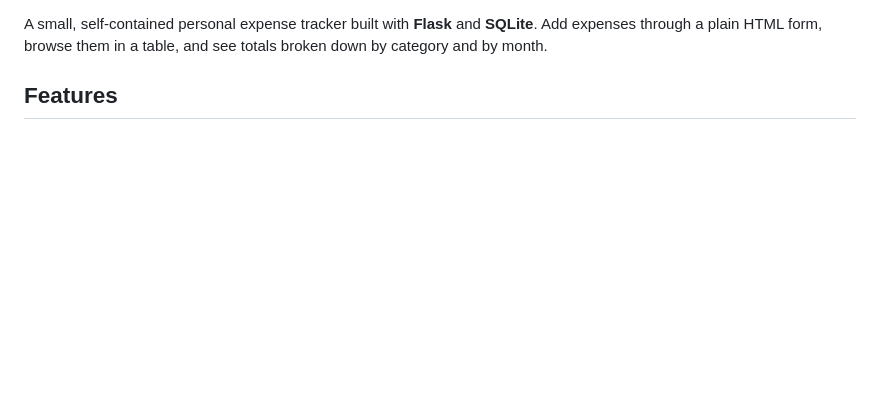
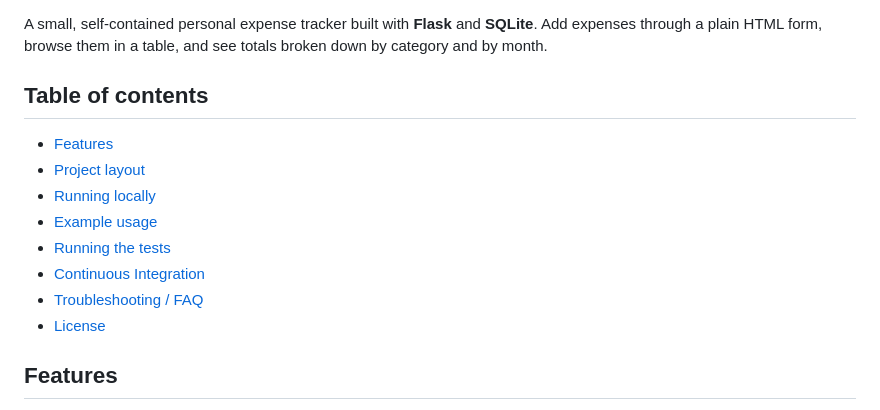
Before and after one commit to pastbologanesh0101/expense-manager, a Markdown page: README.md, the part around one of its changes. Rendered like a GitHub page; blank space fills up the shorter version.

Commit message:
Add CI/license badges and a table of contents to README
Co-Authored-By: Claude Sonnet 5 <noreply@anthropic.com>

```diff
--- a/README.md
+++ b/README.md
@@ -3,6 +6,17 @@
 A small, self-contained personal expense tracker built with **Flask** and
 **SQLite**. Add expenses through a plain HTML form, browse them in a table,
 and see totals broken down by category and by month.
+
+## Table of contents
+
+- [Features](#features)
+- [Project layout](#project-layout)
+- [Running locally](#running-locally)
+- [Example usage](#example-usage)
+- [Running the tests](#running-the-tests)
+- [Continuous Integration](#continuous-integration)
+- [Troubleshooting / FAQ](#troubleshooting--faq)
+- [License](#license)
 
 ## Features
 
```
Also changed, not shown: other parts of README.md (+3 -0 lines).
